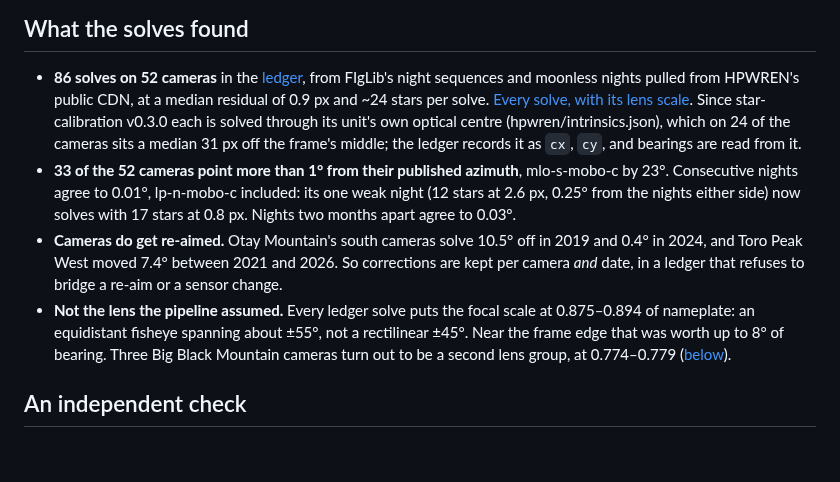
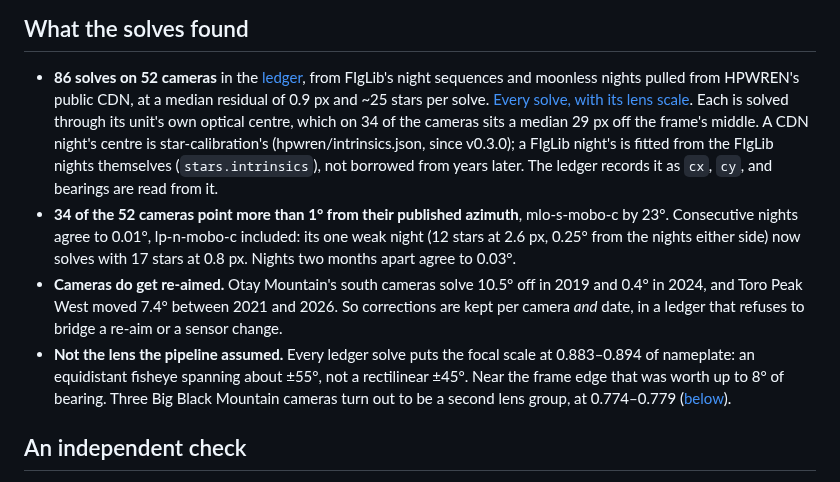
Before and after one commit to rharnish/plume-triangulation, a Markdown page: docs/star-calibration.md, the part around the change. GitHub-like rendering; blank space fills up the shorter version.

```diff
--- a/docs/star-calibration.md
+++ b/docs/star-calibration.md
@@ -22,11 +22,13 @@ track, then assigns stars to whole tracks and refits.
 
 - **86 solves on 52 cameras** in the [ledger](../data/meta/pose_ledger.json), from FIgLib's
   night sequences and moonless nights pulled from HPWREN's public CDN, at a median residual of
-  0.9 px and ~24 stars per solve. [Every solve, with its lens scale](figures/star_ledger.png).
-  Since star-calibration v0.3.0 each is solved through its unit's own optical centre
-  (hpwren/intrinsics.json), which on 24 of the cameras sits a median 31 px off the frame's
-  middle; the ledger records it as `cx`, `cy`, and bearings are read from it.
-- **33 of the 52 cameras point more than 1° from their published azimuth**, mlo-s-mobo-c by
+  0.9 px and ~25 stars per solve. [Every solve, with its lens scale](figures/star_ledger.png).
+  Each is solved through its unit's own optical centre, which on 34 of the cameras sits a
+  median 29 px off the frame's middle. A CDN night's centre is star-calibration's
+  (hpwren/intrinsics.json, since v0.3.0); a FIgLib night's is fitted from the FIgLib nights
+  themselves (`stars.intrinsics`), not borrowed from years later. The ledger records it as
+  `cx`, `cy`, and bearings are read from it.
+- **34 of the 52 cameras point more than 1° from their published azimuth**, mlo-s-mobo-c by
   23°. Consecutive nights agree to 0.01°, lp-n-mobo-c included: its one weak night (12 stars at
   2.6 px, 0.25° from the nights either side) now solves with 17 stars at 0.8 px. Nights two
   months apart agree to 0.03°.
@@ -34,7 +36,7 @@ track, then assigns stars to whole tracks and refits.
   in 2024, and Toro Peak West moved 7.4° between 2021 and 2026. So corrections are kept per
   camera *and* date, in a ledger that refuses to bridge a re-aim or a sensor change.
 - **Not the lens the pipeline assumed.** Every ledger solve puts the focal scale at
-  0.875–0.894 of nameplate: an equidistant fisheye spanning about ±55°, not a rectilinear ±45°.
+  0.883–0.894 of nameplate: an equidistant fisheye spanning about ±55°, not a rectilinear ±45°.
   Near the frame edge that was worth up to 8° of bearing. Three Big Black Mountain cameras turn
   out to be a second lens group, at 0.774–0.779 ([below](#the-poles-length-measures-the-lens)).
 
```
Also changed, not shown: NOTES.md (+44 -0 lines), README.md (+12 -11 lines), docs/figures/calibration_bearings.png, docs/figures/calibration_maps.png, docs/figures/star_ledger.png, docs/figures/terrain_range_rainbow.jpg, 3 other files.
